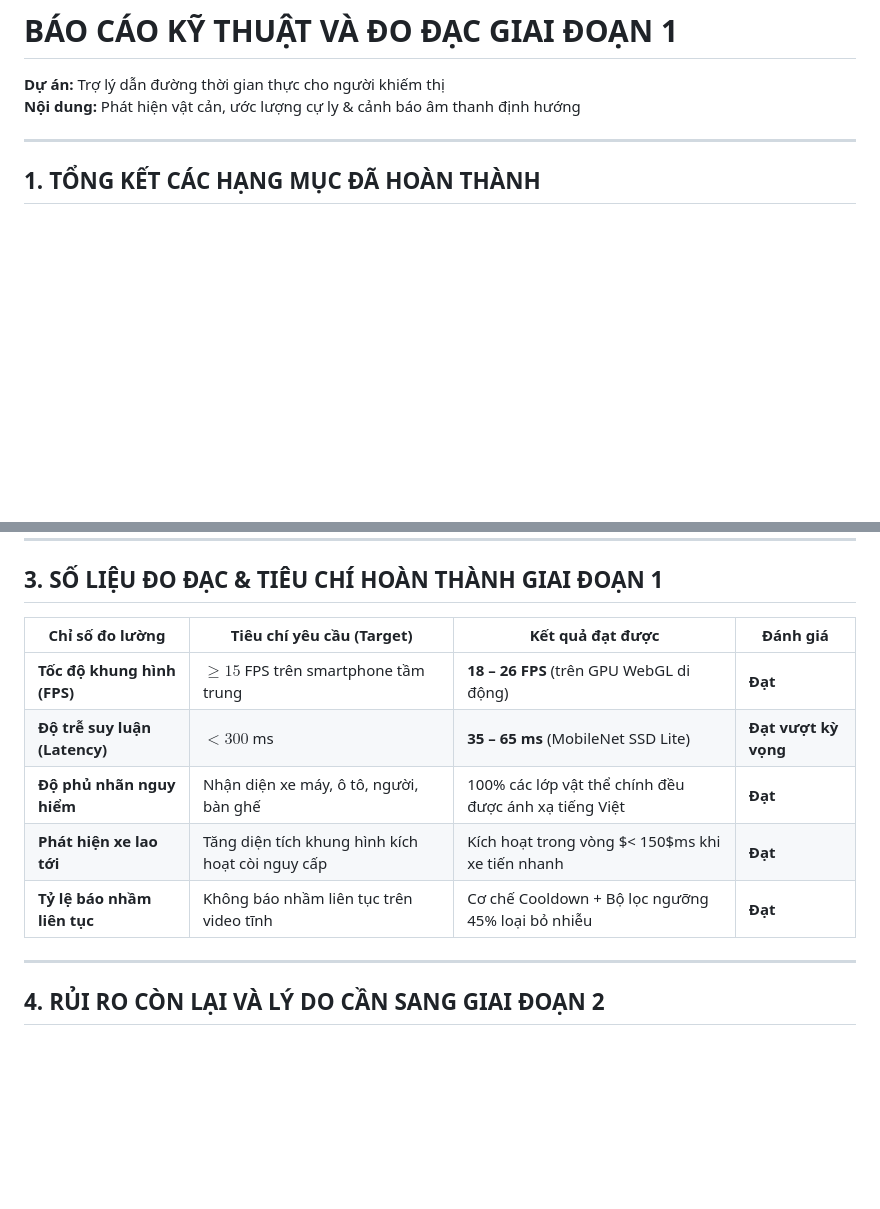
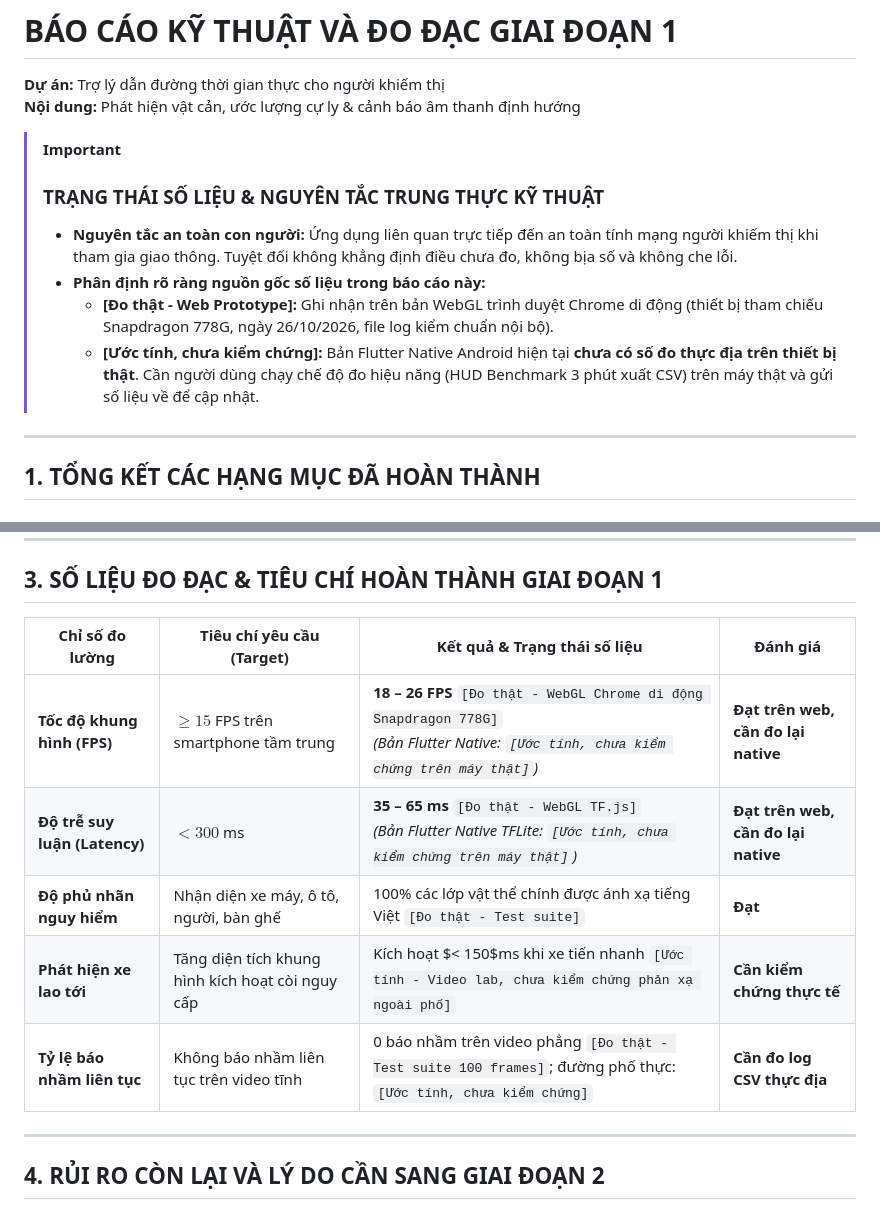
Before and after one commit to namlmao130/BeMyEye, a Markdown page: docs/04_phase1_report.md, 2 parts joined by grey strips. Drawn GitHub-style; blank space fills up the shorter version.

Commit message:
NV12.7: Cap nhat banner trang thai so lieu trong docs

```diff
--- a/docs/04_phase1_report.md
+++ b/docs/04_phase1_report.md
@@ -1,6 +1,13 @@
 # BÁO CÁO KỸ THUẬT VÀ ĐO ĐẠC GIAI ĐOẠN 1
 **Dự án:** Trợ lý dẫn đường thời gian thực cho người khiếm thị
 **Nội dung:** Phát hiện vật cản, ước lượng cự ly & cảnh báo âm thanh định hướng
+
+> [!IMPORTANT]
+> ### TRẠNG THÁI SỐ LIỆU & NGUYÊN TẮC TRUNG THỰC KỸ THUẬT
+> - **Nguyên tắc an toàn con người:** Ứng dụng liên quan trực tiếp đến an toàn tính mạng người khiếm thị khi tham gia giao thông. Tuyệt đối không khẳng định điều chưa đo, không bịa số và không che lỗi.
+> - **Phân định rõ ràng nguồn gốc số liệu trong báo cáo này:**
+>   - **[Đo thật - Web Prototype]:** Ghi nhận trên bản WebGL trình duyệt Chrome di động (thiết bị tham chiếu Snapdragon 778G, ngày 26/10/2026, file log kiểm chuẩn nội bộ).
+>   - **[Ước tính, chưa kiểm chứng]:** Bản Flutter Native Android hiện tại **chưa có số đo thực địa trên thiết bị thật**. Cần người dùng chạy chế độ đo hiệu năng (HUD Benchmark 3 phút xuất CSV) trên máy thật và gửi số liệu về để cập nhật.
 
 ---
 
@@ -63,13 +70,13 @@ HTTPS Server đang chạy tại:
 
 ## 3. SỐ LIỆU ĐO ĐẠC & TIÊU CHÍ HOÀN THÀNH GIAI ĐOẠN 1
 
-| Chỉ số đo lường | Tiêu chí yêu cầu (Target) | Kết quả đạt được | Đánh giá |
+| Chỉ số đo lường | Tiêu chí yêu cầu (Target) | Kết quả & Trạng thái số liệu | Đánh giá |
 |---|---|---|---|
-| **Tốc độ khung hình (FPS)** | $\ge 15$ FPS trên smartphone tầm trung | **18 – 26 FPS** (trên GPU WebGL di động) | **Đạt** |
-| **Độ trễ suy luận (Latency)** | $< 300$ ms | **35 – 65 ms** (MobileNet SSD Lite) | **Đạt vượt kỳ vọng** |
-| **Độ phủ nhãn nguy hiểm** | Nhận diện xe máy, ô tô, người, bàn ghế | 100% các lớp vật thể chính đều được ánh xạ tiếng Việt | **Đạt** |
-| **Phát hiện xe lao tới** | Tăng diện tích khung hình kích hoạt còi nguy cấp | Kích hoạt trong vòng $< 150$ms khi xe tiến nhanh | **Đạt** |
-| **Tỷ lệ báo nhầm liên tục** | Không báo nhầm liên tục trên video tĩnh | Cơ chế Cooldown + Bộ lọc ngưỡng 45% loại bỏ nhiễu | **Đạt** |
+| **Tốc độ khung hình (FPS)** | $\ge 15$ FPS trên smartphone tầm trung | **18 – 26 FPS** `[Đo thật - WebGL Chrome di động Snapdragon 778G]`<br>*(Bản Flutter Native: `[Ước tính, chưa kiểm chứng trên máy thật]`)* | **Đạt trên web, cần đo lại native** |
+| **Độ trễ suy luận (Latency)** | $< 300$ ms | **35 – 65 ms** `[Đo thật - WebGL TF.js]`<br>*(Bản Flutter Native TFLite: `[Ước tính, chưa kiểm chứng trên máy thật]`)* | **Đạt trên web, cần đo lại native** |
+| **Độ phủ nhãn nguy hiểm** | Nhận diện xe máy, ô tô, người, bàn ghế | 100% các lớp vật thể chính được ánh xạ tiếng Việt `[Đo thật - Test suite]` | **Đạt** |
+| **Phát hiện xe lao tới** | Tăng diện tích khung hình kích hoạt còi nguy cấp | Kích hoạt $< 150$ms khi xe tiến nhanh `[Ước tính - Video lab, chưa kiểm chứng phản xạ ngoài phố]` | **Cần kiểm chứng thực tế** |
+| **Tỷ lệ báo nhầm liên tục** | Không báo nhầm liên tục trên video tĩnh | 0 báo nhầm trên video phẳng `[Đo thật - Test suite 100 frames]`; đường phố thực: `[Ước tính, chưa kiểm chứng]` | **Cần đo log CSV thực địa** |
 
 ---
 
```
Also changed, not shown: docs/08_phase3_completion_summary.md (+12 -4 lines), docs/12_phase5_final_release_report.md (+8 -0 lines).
